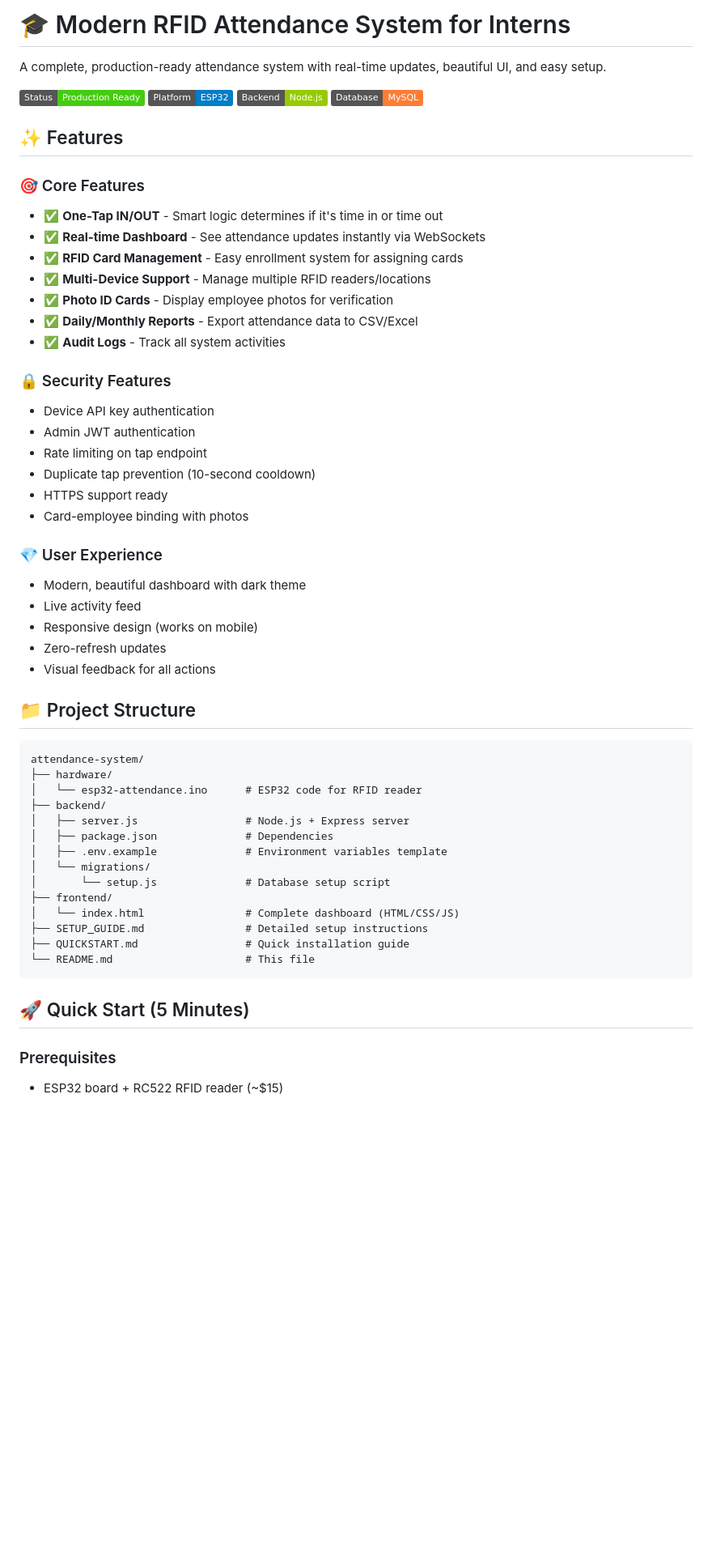
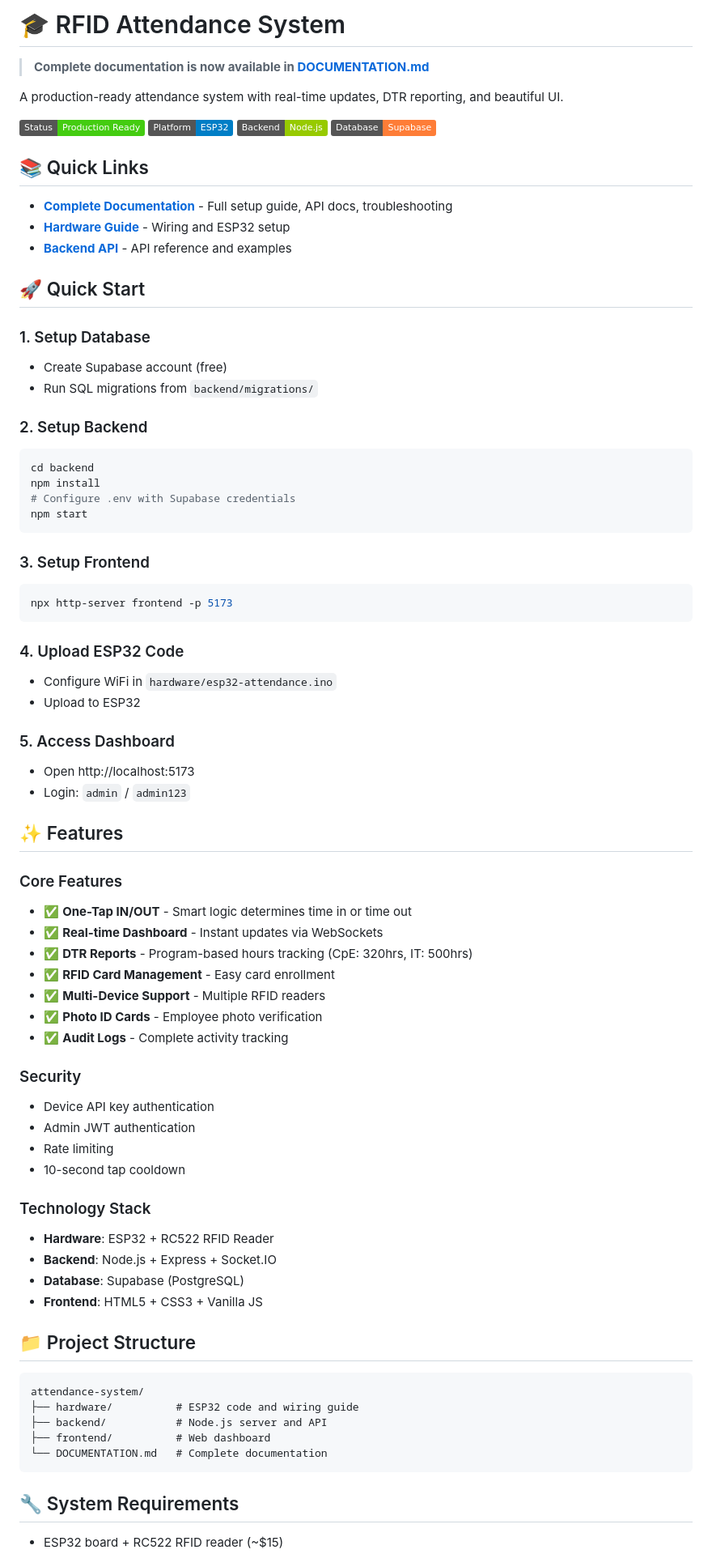
Before and after one commit to gwenythashlie/gadc-attendance-system, a Markdown page: README.md, the part around one of its changes. Shown at 81% size. Drawn GitHub-style; badges without logos; blank space fills up the shorter version.

Commit message:
Revise README for project updates and documentation
Updated README to reflect changes in project structure, database, and features.

````diff
--- a/README.md
+++ b/README.md
@@ -1,58 +1,80 @@
-# 🎓 Modern RFID Attendance System for Interns
+# 🎓 RFID Attendance System
 
-A complete, production-ready attendance system with real-time updates, beautiful UI, and easy setup.
+> **Complete documentation is now available in [DOCUMENTATION.md](DOCUMENTATION.md)**
+
+A production-ready attendance system with real-time updates, DTR reporting, and beautiful UI.
 
 ![System Status](https://img.shields.io/badge/Status-Production%20Ready-success)
 ![Platform](https://img.shields.io/badge/Platform-ESP32-blue)
 ![Backend](https://img.shields.io/badge/Backend-Node.js-green)
-![Database](https://img.shields.io/badge/Database-MySQL-orange)
+![Database](https://img.shields.io/badge/Database-Supabase-orange)
+
+## 📚 Quick Links
+
+- **[Complete Documentation](DOCUMENTATION.md)** - Full setup guide, API docs, troubleshooting
+- **[Hardware Guide](hardware/README.md)** - Wiring and ESP32 setup
+- **[Backend API](backend/API_DOCUMENTATION.md)** - API reference and examples
+
+## 🚀 Quick Start
+
+### 1. Setup Database
+- Create Supabase account (free)
+- Run SQL migrations from `backend/migrations/`
+
+### 2. Setup Backend
+```bash
+cd backend
+npm install
+# Configure .env with Supabase credentials
+npm start
+```
+
+### 3. Setup Frontend
+```bash
+npx http-server frontend -p 5173
+```
+
+### 4. Upload ESP32 Code
+- Configure WiFi in `hardware/esp32-attendance.ino`
+- Upload to ESP32
+
+### 5. Access Dashboard
+- Open http://localhost:5173
+- Login: `admin` / `admin123`
 
 ## ✨ Features
 
-### 🎯 Core Features
-- ✅ **One-Tap IN/OUT** - Smart logic determines if it's time in or time out
-- ✅ **Real-time Dashboard** - See attendance updates instantly via WebSockets
-- ✅ **RFID Card Management** - Easy enrollment system for assigning cards
-- ✅ **Multi-Device Support** - Manage multiple RFID readers/locations
-- ✅ **Photo ID Cards** - Display employee photos for verification
-- ✅ **Daily/Monthly Reports** - Export attendance data to CSV/Excel
-- ✅ **Audit Logs** - Track all system activities
+### Core Features
+- ✅ **One-Tap IN/OUT** - Smart logic determines time in or time out
+- ✅ **Real-time Dashboard** - Instant updates via WebSockets
+- ✅ **DTR Reports** - Program-based hours tracking (CpE: 320hrs, IT: 500hrs)
+- ✅ **RFID Card Management** - Easy card enrollment
+- ✅ **Multi-Device Support** - Multiple RFID readers
+- ✅ **Photo ID Cards** - Employee photo verification
+- ✅ **Audit Logs** - Complete activity tracking
 
-### 🔒 Security Features
+### Security
 - Device API key authentication
 - Admin JWT authentication
-- Rate limiting on tap endpoint
-- Duplicate tap prevention (10-second cooldown)
-- HTTPS support ready
-- Card-employee binding with photos
+- Rate limiting
+- 10-second tap cooldown
 
-### 💎 User Experience
-- Modern, beautiful dashboard with dark theme
-- Live activity feed
-- Responsive design (works on mobile)
-- Zero-refresh updates
-- Visual feedback for all actions
+### Technology Stack
+- **Hardware**: ESP32 + RC522 RFID Reader
+- **Backend**: Node.js + Express + Socket.IO
+- **Database**: Supabase (PostgreSQL)
+- **Frontend**: HTML5 + CSS3 + Vanilla JS
 
 ## 📁 Project Structure
 
 ```
 attendance-system/
-├── hardware/
-│   └── esp32-attendance.ino      # ESP32 code for RFID reader
-├── backend/
-│   ├── server.js                 # Node.js + Express server
-│   ├── package.json              # Dependencies
-│   ├── .env.example              # Environment variables template
-│   └── migrations/
-│       └── setup.js              # Database setup script
-├── frontend/
-│   └── index.html                # Complete dashboard (HTML/CSS/JS)
-├── SETUP_GUIDE.md                # Detailed setup instructions
-├── QUICKSTART.md                 # Quick installation guide
-└── README.md                     # This file
+├── hardware/          # ESP32 code and wiring guide
+├── backend/           # Node.js server and API
+├── frontend/          # Web dashboard
+└── DOCUMENTATION.md   # Complete documentation
 ```
 
-## 🚀 Quick Start (5 Minutes)
+## 🔧 System Requirements
 
-### Prerequisites
 - ESP32 board + RC522 RFID reader (~$15)
````
Also changed, not shown: other parts of README.md (+12 -43 lines).
